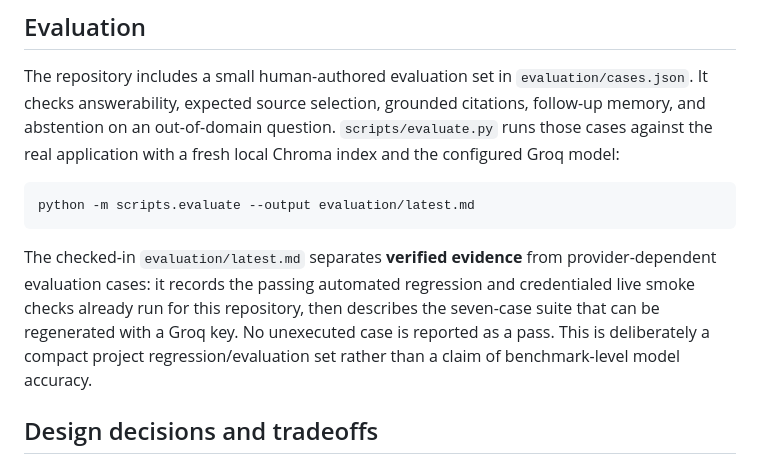
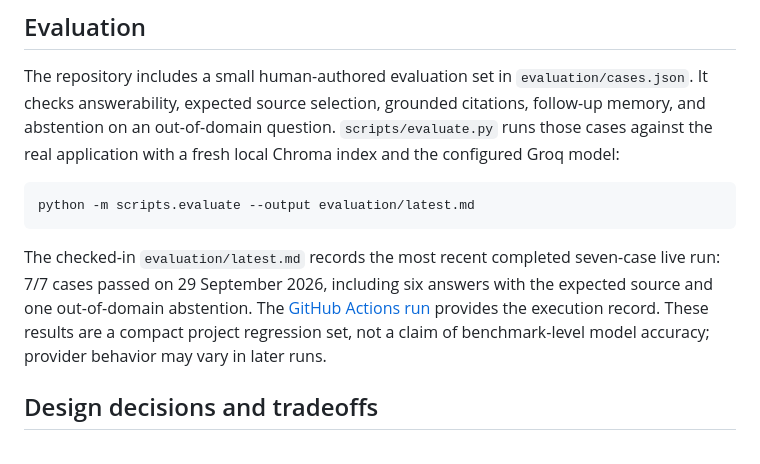
Before and after one commit to divbytes-prog/intern-assignment, a Markdown page: README.md, the part around the change. Drawn GitHub-style.

Commit message:
Correct README to reflect completed seven-case live evaluation

````diff
--- a/README.md
+++ b/README.md
@@ -229,12 +229,13 @@ with a fresh local Chroma index and the configured Groq model:
 python -m scripts.evaluate --output evaluation/latest.md
 ```
 
-The checked-in `evaluation/latest.md` separates **verified evidence** from
-provider-dependent evaluation cases: it records the passing automated regression
-and credentialed live smoke checks already run for this repository, then describes
-the seven-case suite that can be regenerated with a Groq key. No unexecuted case is
-reported as a pass. This is deliberately a compact project regression/evaluation
-set rather than a claim of benchmark-level model accuracy.
+The checked-in `evaluation/latest.md` records the most recent completed
+seven-case live run: 7/7 cases passed on 29 September 2026, including six
+answers with the expected source and one out-of-domain abstention. The
+[GitHub Actions run](https://github.com/divbytes-prog/intern-assignment/actions/runs/36616718545)
+provides the execution record. These results are a
+compact project regression set, not a claim of benchmark-level model accuracy;
+provider behavior may vary in later runs.
 
 ## Design decisions and tradeoffs
 
````
